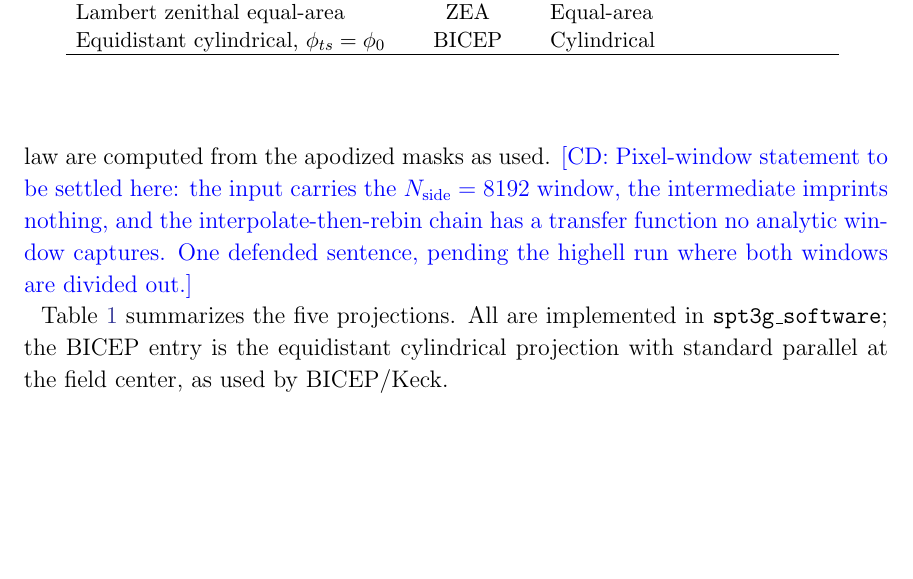
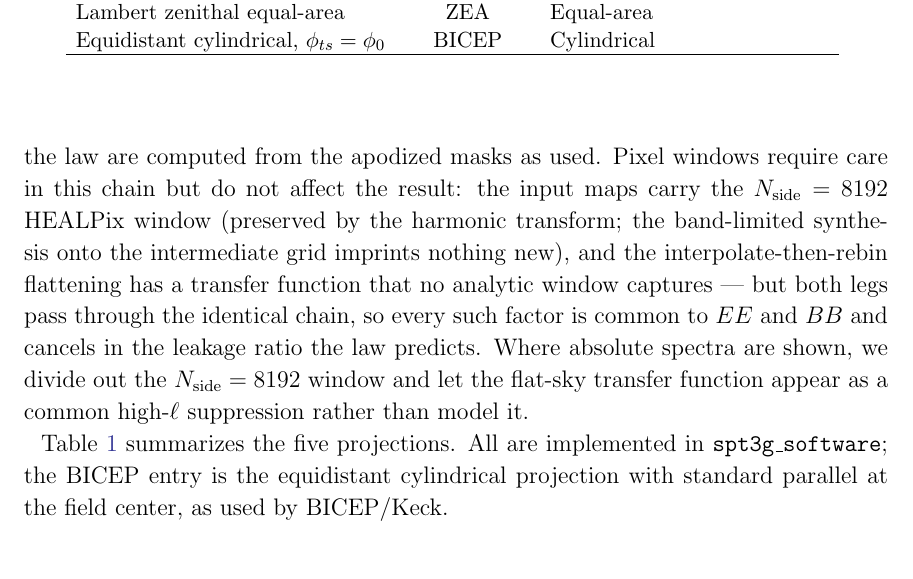
Before and after one commit to cailmdaley/flatsky-projection, a LaTeX paper (paper/main.tex): part of page 5 of 9 before the commit and part of page 5 of 10 after it, cut so that both start at the same text, the shorter picture padded with empty space. Compiled offline with pdfLaTeX; an older LaTeX class or package is replaced by its successor.

Commit message:
Settle the pixel-window statement: common-mode in both legs, cancels in the ratio
Co-Authored-By: Claude Fable 5 <noreply@anthropic.com>
Claude-Session: https://claude.ai/code/session_01AdkF9np8Xo5AXGz8WrXLau

```diff
--- a/paper/main.tex
+++ b/paper/main.tex
@@ -152,7 +152,8 @@ The flat-sky $E$/$B$ decomposition is
 where $\tan \phi_{\vbell} = \ell_y / \ell_x$.
 Spectra are estimated with \href{https://github.com/LSSTDESC/NaMaster}{NaMaster} \citep{alonso19} with $B$-mode purification, in bandpowers of width $\Delta\ell = 10$ to $\ell = 4000$, after apodizing (C2, \SI{2.5}{\degree}) circular masks of seven sky fractions from 0.75\% to 10\% (Figure~\ref{fig:masks}).
 The quoted sky fractions label the unapodized disk areas; the mask-squared averages that enter the law are computed from the apodized masks as used.
-\CD{Pixel-window statement to be settled here: the input carries the $N_{\rm side}=8192$ window, the intermediate imprints nothing, and the interpolate-then-rebin chain has a transfer function no analytic window captures. One defended sentence, pending the highell run where both windows are divided out.}
+Pixel windows require care in this chain but do not affect the result: the input maps carry the $N_{\rm side} = 8192$ HEALPix window (preserved by the harmonic transform; the band-limited synthesis onto the intermediate grid imprints nothing new), and the interpolate-then-rebin flattening has a transfer function that no analytic window captures — but both legs pass through the identical chain, so every such factor is common to $EE$ and $BB$ and cancels in the leakage ratio the law predicts.
+Where absolute spectra are shown, we divide out the $N_{\rm side} = 8192$ window and let the flat-sky transfer function appear as a common high-$\ell$ suppression rather than model it.
 
 Table~\ref{table:projs} summarizes the five projections.
 All are implemented in \texttt{spt3g\_software}; the BICEP entry is the equidistant cylindrical projection with standard parallel at the field center, as used by BICEP/Keck.
```
